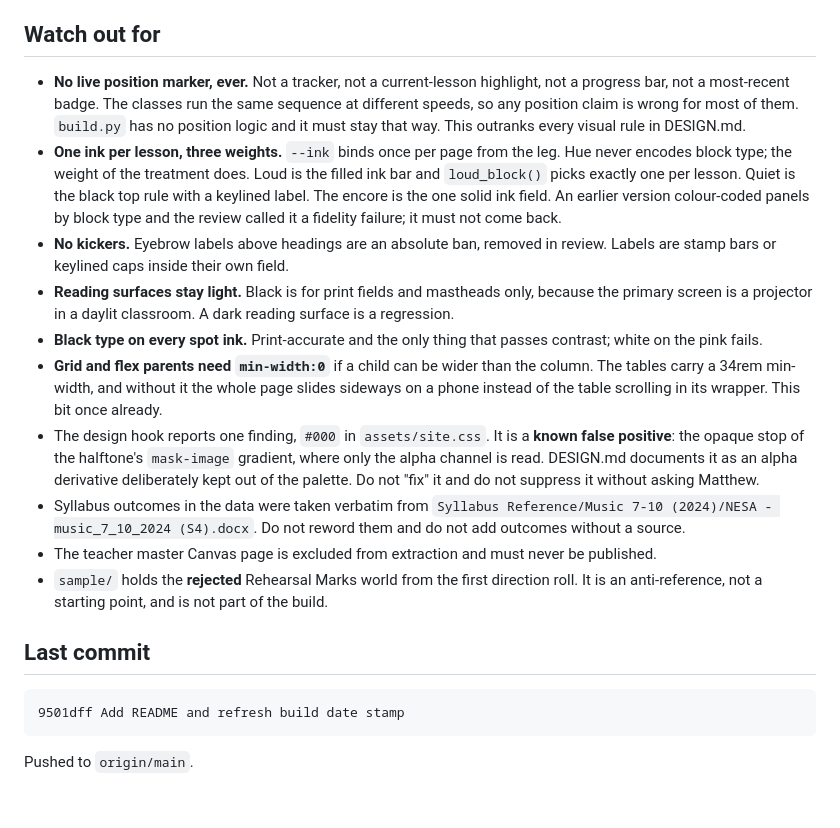
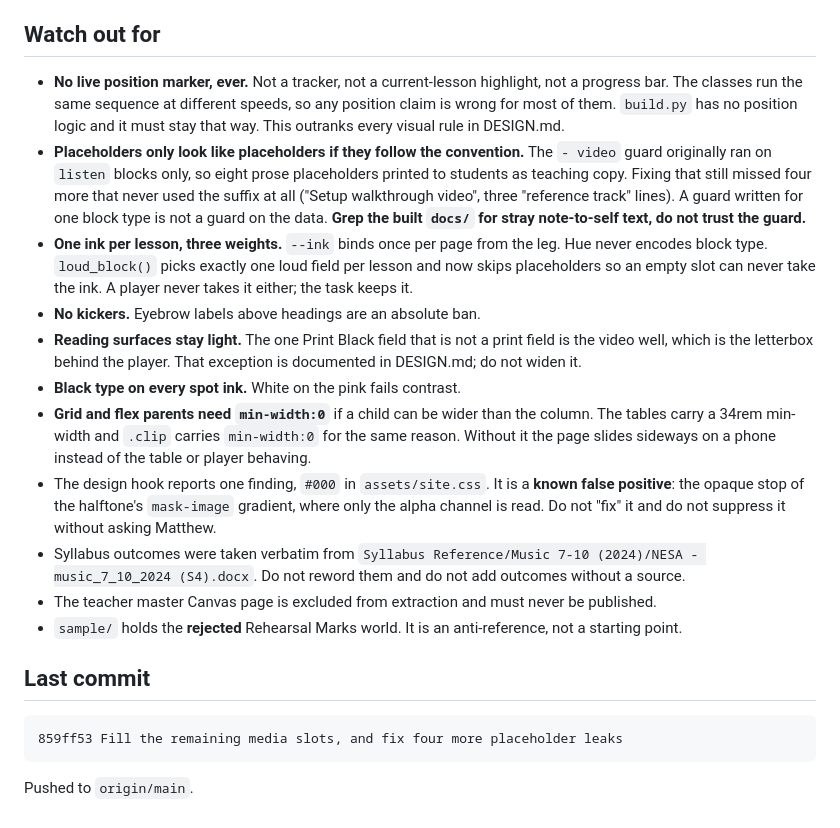
Before and after one commit to Edwards-Resources/year8-music, a Markdown page: NEXT-SESSION.md, the part around one of its changes. Rendered like a GitHub page.

````diff
--- a/NEXT-SESSION.md
+++ b/NEXT-SESSION.md
@@ -37,21 +38,22 @@ Step up to **Opus, medium-high** only if the visual world needs to change, or fo
 
 ## Watch out for
 
-- **No live position marker, ever.** Not a tracker, not a current-lesson highlight, not a progress bar, not a most-recent badge. The classes run the same sequence at different speeds, so any position claim is wrong for most of them. `build.py` has no position logic and it must stay that way. This outranks every visual rule in DESIGN.md.
-- **One ink per lesson, three weights.** `--ink` binds once per page from the leg. Hue never encodes block type; the weight of the treatment does. Loud is the filled ink bar and `loud_block()` picks exactly one per lesson. Quiet is the black top rule with a keylined label. The encore is the one solid ink field. An earlier version colour-coded panels by block type and the review called it a fidelity failure; it must not come back.
-- **No kickers.** Eyebrow labels above headings are an absolute ban, removed in review. Labels are stamp bars or keylined caps inside their own field.
-- **Reading surfaces stay light.** Black is for print fields and mastheads only, because the primary screen is a projector in a daylit classroom. A dark reading surface is a regression.
-- **Black type on every spot ink.** Print-accurate and the only thing that passes contrast; white on the pink fails.
-- **Grid and flex parents need `min-width:0`** if a child can be wider than the column. The tables carry a 34rem min-width, and without it the whole page slides sideways on a phone instead of the table scrolling in its wrapper. This bit once already.
-- The design hook reports one finding, `#000` in `assets/site.css`. It is a **known false positive**: the opaque stop of the halftone's `mask-image` gradient, where only the alpha channel is read. DESIGN.md documents it as an alpha derivative deliberately kept out of the palette. Do not "fix" it and do not suppress it without asking Matthew.
-- Syllabus outcomes in the data were taken verbatim from `Syllabus Reference/Music 7-10 (2024)/NESA - music_7_10_2024 (S4).docx`. Do not reword them and do not add outcomes without a source.
+- **No live position marker, ever.** Not a tracker, not a current-lesson highlight, not a progress bar. The classes run the same sequence at different speeds, so any position claim is wrong for most of them. `build.py` has no position logic and it must stay that way. This outranks every visual rule in DESIGN.md.
+- **Placeholders only look like placeholders if they follow the convention.** The `- video` guard originally ran on `listen` blocks only, so eight prose placeholders printed to students as teaching copy. Fixing that still missed four more that never used the suffix at all ("Setup walkthrough video", three "reference track" lines). A guard written for one block type is not a guard on the data. **Grep the built `docs/` for stray note-to-self text, do not trust the guard.**
+- **One ink per lesson, three weights.** `--ink` binds once per page from the leg. Hue never encodes block type. `loud_block()` picks exactly one loud field per lesson and now skips placeholders so an empty slot can never take the ink. A player never takes it either; the task keeps it.
+- **No kickers.** Eyebrow labels above headings are an absolute ban.
+- **Reading surfaces stay light.** The one Print Black field that is not a print field is the video well, which is the letterbox behind the player. That exception is documented in DESIGN.md; do not widen it.
+- **Black type on every spot ink.** White on the pink fails contrast.
+- **Grid and flex parents need `min-width:0`** if a child can be wider than the column. The tables carry a 34rem min-width and `.clip` carries `min-width:0` for the same reason. Without it the page slides sideways on a phone instead of the table or player behaving.
+- The design hook reports one finding, `#000` in `assets/site.css`. It is a **known false positive**: the opaque stop of the halftone's `mask-image` gradient, where only the alpha channel is read. Do not "fix" it and do not suppress it without asking Matthew.
+- Syllabus outcomes were taken verbatim from `Syllabus Reference/Music 7-10 (2024)/NESA - music_7_10_2024 (S4).docx`. Do not reword them and do not add outcomes without a source.
 - The teacher master Canvas page is excluded from extraction and must never be published.
-- `sample/` holds the **rejected** Rehearsal Marks world from the first direction roll. It is an anti-reference, not a starting point, and is not part of the build.
+- `sample/` holds the **rejected** Rehearsal Marks world. It is an anti-reference, not a starting point.
 
 ## Last commit
 
 ```
-9501dff Add README and refresh build date stamp
+859ff53 Fill the remaining media slots, and fix four more placeholder leaks
 ```
 
 Pushed to `origin/main`.
````
Also changed, not shown: other parts of NEXT-SESSION.md (+14 -13 lines).
